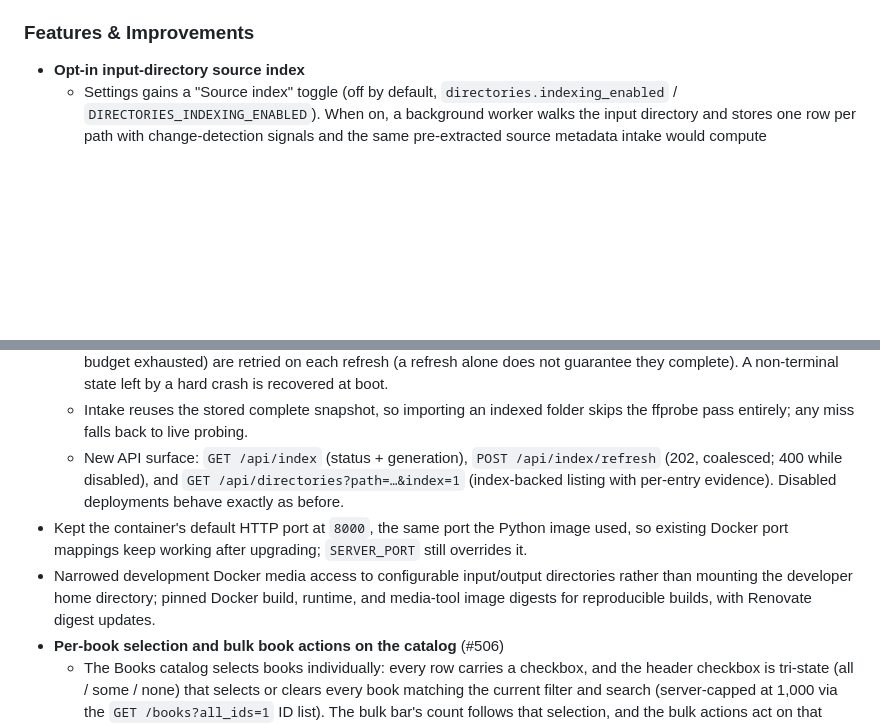
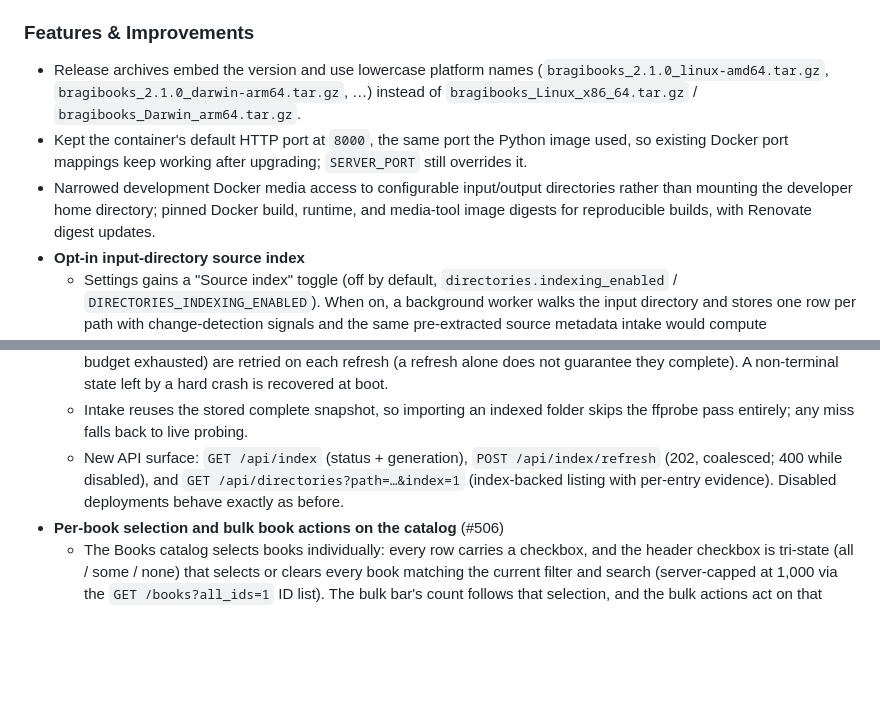
Before and after one commit to djdembeck/bragibooks, a Markdown page: CHANGELOG.md, 2 parts joined by grey strips. GitHub-like rendering; blank space fills up the shorter version.

Commit message:
docs: merge release asset naming changelog entry

```diff
--- a/CHANGELOG.md
+++ b/CHANGELOG.md
@@ -29,14 +29,17 @@ All notable changes to this project will be documented in this file. See [standa
 
 ### Features & Improvements
 
+- Release archives embed the version and use lowercase platform names
+  (`bragibooks_2.1.0_linux-amd64.tar.gz`, `bragibooks_2.1.0_darwin-arm64.tar.gz`,
+  …) instead of `bragibooks_Linux_x86_64.tar.gz` / `bragibooks_Darwin_arm64.tar.gz`.
+- Kept the container's default HTTP port at `8000`, the same port the Python image used, so existing Docker port mappings keep working after upgrading; `SERVER_PORT` still overrides it.
+- Narrowed development Docker media access to configurable input/output directories rather than mounting the developer home directory; pinned Docker build, runtime, and media-tool image digests for reproducible builds, with Renovate digest updates.
 - **Opt-in input-directory source index**
   - Settings gains a "Source index" toggle (off by default, `directories.indexing_enabled` / `DIRECTORIES_INDEXING_ENABLED`). When on, a background worker walks the input directory and stores one row per path with change-detection signals and the same pre-extracted source metadata intake would compute (embedded/filename ASINs, derived title, ffprobe tags), so Import renders from the index in milliseconds instead of re-walking the filesystem.
   - The Import page shows the pre-extracted ASIN (monospace badge for one valid value, `N ASINs` for ambiguous, `—` for missing/unknown) and derived title per entry, a status line ("N indexed · <when>"), and a dismissible first-run banner that enables the index. New and changed files are appended on visit: a stale index (never run, >60 s old, or pointing at a different root) triggers a non-blocking refresh and re-lists when it lands. Columns are hidden on narrow viewports.
   - Indexing is incremental: unchanged complete rows are kept (size + modtime match), changed/new rows are re-extracted, vanished rows are pruned — a truncated walk never prunes, and degraded rows (ffprobe missing, scan budget exhausted) are retried on each refresh (a refresh alone does not guarantee they complete). A non-terminal state left by a hard crash is recovered at boot.
   - Intake reuses the stored complete snapshot, so importing an indexed folder skips the ffprobe pass entirely; any miss falls back to live probing.
   - New API surface: `GET /api/index` (status + generation), `POST /api/index/refresh` (202, coalesced; 400 while disabled), and `GET /api/directories?path=…&index=1` (index-backed listing with per-entry evidence). Disabled deployments behave exactly as before.
-- Kept the container's default HTTP port at `8000`, the same port the Python image used, so existing Docker port mappings keep working after upgrading; `SERVER_PORT` still overrides it.
-- Narrowed development Docker media access to configurable input/output directories rather than mounting the developer home directory; pinned Docker build, runtime, and media-tool image digests for reproducible builds, with Renovate digest updates.
 - **Per-book selection and bulk book actions on the catalog** (#506)
   - The Books catalog selects books individually: every row carries a checkbox, and the header checkbox is tri-state (all / some / none) that selects or clears every book matching the current filter and search (server-capped at 1,000 via the `GET /books?all_ids=1` ID list). The bulk bar's count follows that selection, and the bulk actions act on that explicit selection only — never on an implicit whole-catalog scope.
   - The bulk bar offers three operations over the selected books: requeue for processing (with the chosen output profile's summary rendered under its picker as a caption, so the bar's actions stay on one line), mark as done, and remove. The bar reflows to a full-width stack on narrow screens.
```
